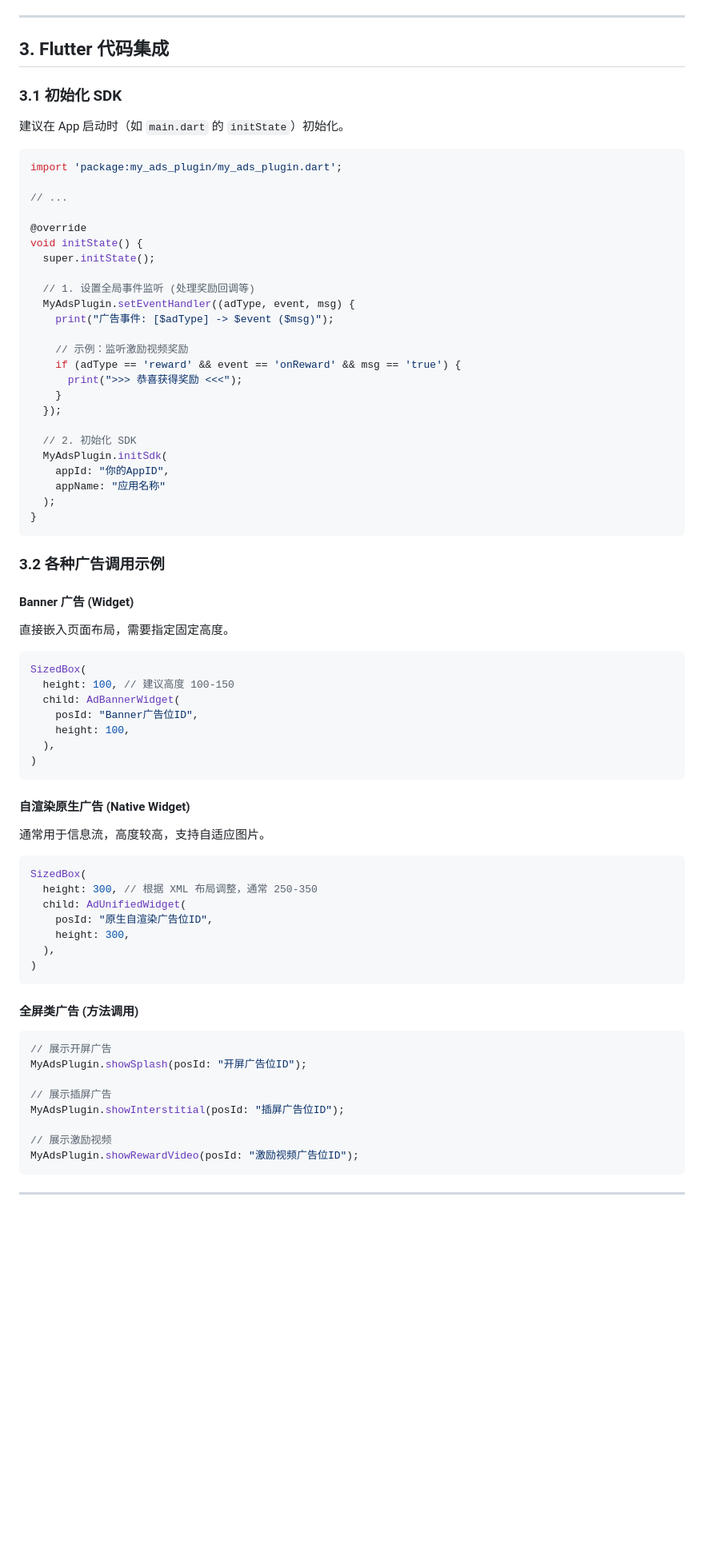
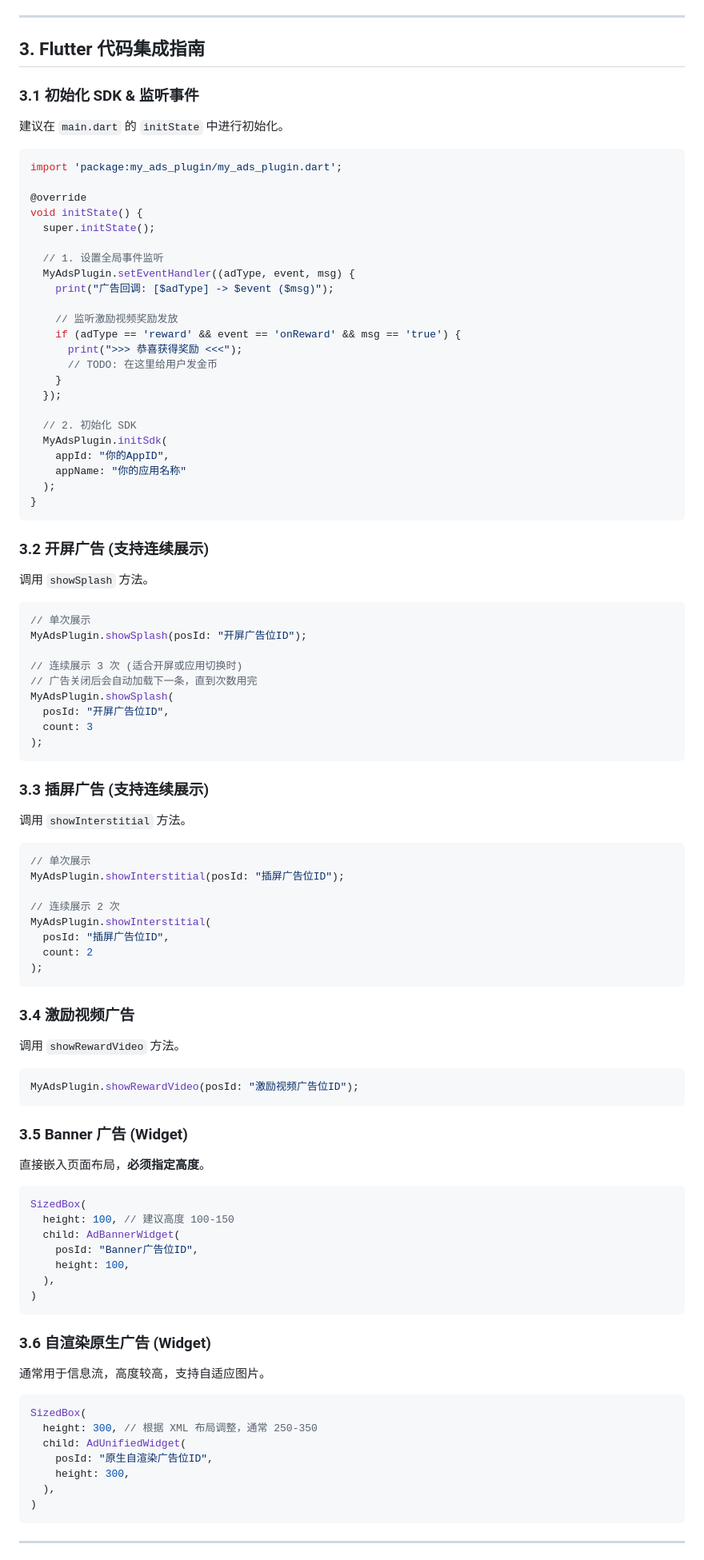
Before and after one commit to zhangxun86/flutter_my_ads_sdk, a Markdown page: README.md, the part around one of its changes. Shown at 80% size. Drawn GitHub-style; blank space fills up the shorter version.

````diff
--- a/README.md
+++ b/README.md
@@ -90,41 +88,74 @@ android.enableJetifier=true
 ---
 
-## 3. Flutter 代码集成
+## 3. Flutter 代码集成指南
 
-### 3.1 初始化 SDK
-建议在 App 启动时（如 `main.dart` 的 `initState`）初始化。
+### 3.1 初始化 SDK & 监听事件
+建议在 `main.dart` 的 `initState` 中进行初始化。
 
 ```dart
 import 'package:my_ads_plugin/my_ads_plugin.dart';
-
-// ...
 
 @override
 void initState() {
   super.initState();
 
-  // 1. 设置全局事件监听 (处理奖励回调等)
+  // 1. 设置全局事件监听
   MyAdsPlugin.setEventHandler((adType, event, msg) {
-    print("广告事件: [$adType] -> $event ($msg)");
+    print("广告回调: [$adType] -> $event ($msg)");
 
-    // 示例：监听激励视频奖励
+    // 监听激励视频奖励发放
     if (adType == 'reward' && event == 'onReward' && msg == 'true') {
       print(">>> 恭喜获得奖励 <<<");
+      // TODO: 在这里给用户发金币
     }
   });
 
   // 2. 初始化 SDK
   MyAdsPlugin.initSdk(
     appId: "你的AppID",
-    appName: "应用名称"
+    appName: "你的应用名称"
   );
 }
 ```
 
-### 3.2 各种广告调用示例
+### 3.2 开屏广告 (支持连续展示)
+调用 `showSplash` 方法。
 
-#### **Banner 广告 (Widget)**
-直接嵌入页面布局，需要指定固定高度。
+```dart
+// 单次展示
+MyAdsPlugin.showSplash(posId: "开屏广告位ID");
+
+// 连续展示 3 次 (适合开屏或应用切换时)
+// 广告关闭后会自动加载下一条，直到次数用完
+MyAdsPlugin.showSplash(
+  posId: "开屏广告位ID",
+  count: 3
+);
+```
+
+### 3.3 插屏广告 (支持连续展示)
+调用 `showInterstitial` 方法。
+
+```dart
+// 单次展示
+MyAdsPlugin.showInterstitial(posId: "插屏广告位ID");
+
+// 连续展示 2 次
+MyAdsPlugin.showInterstitial(
+  posId: "插屏广告位ID",
+  count: 2
+);
+```
+
+### 3.4 激励视频广告
+调用 `showRewardVideo` 方法。
+
+```dart
+MyAdsPlugin.showRewardVideo(posId: "激励视频广告位ID");
+```
+
+### 3.5 Banner 广告 (Widget)
+直接嵌入页面布局，**必须指定高度**。
 
 ```dart
 SizedBox(
@@ -136,7 +167,7 @@ SizedBox(
 )
 ```
 
-#### **自渲染原生广告 (Native Widget)**
+### 3.6 自渲染原生广告 (Widget)
 通常用于信息流，高度较高，支持自适应图片。
 
 ```dart
@@ -149,18 +180,5 @@ SizedBox(
 )
 ```
 
-#### **全屏类广告 (方法调用)**
-
-```dart
-// 展示开屏广告
-MyAdsPlugin.showSplash(posId: "开屏广告位ID");
-
-// 展示插屏广告
-MyAdsPlugin.showInterstitial(posId: "插屏广告位ID");
-
-// 展示激励视频
-MyAdsPlugin.showRewardVideo(posId: "激励视频广告位ID");
-```
-
 ---
 
````
Also changed, not shown: other parts of README.md (+37 -40 lines).
